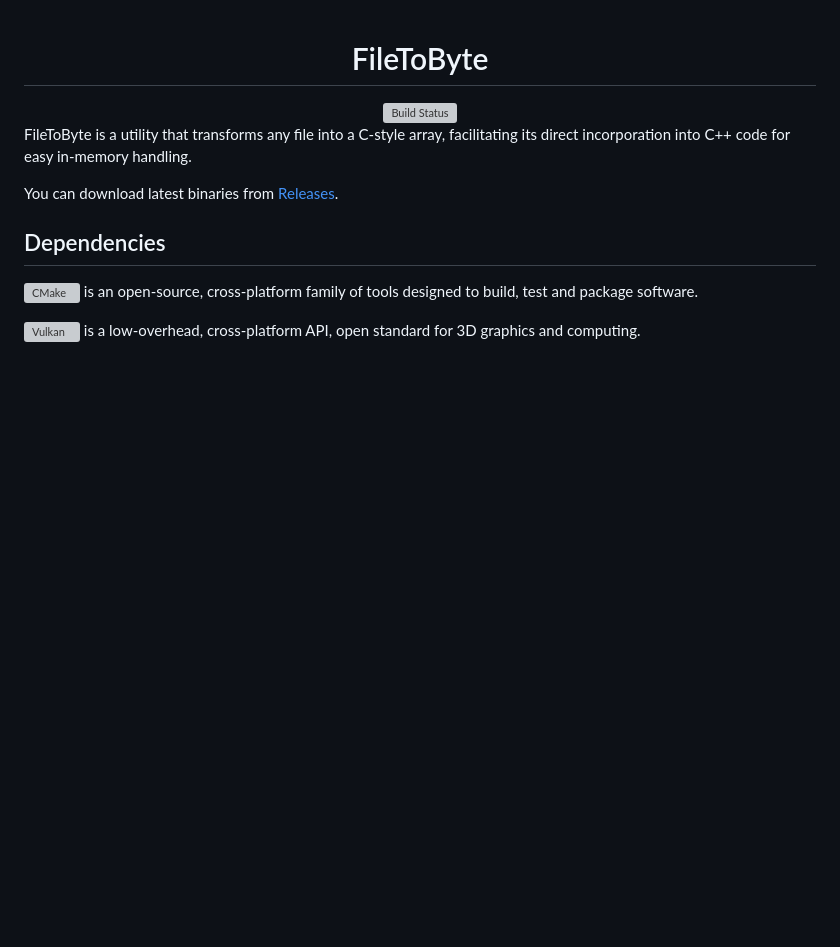
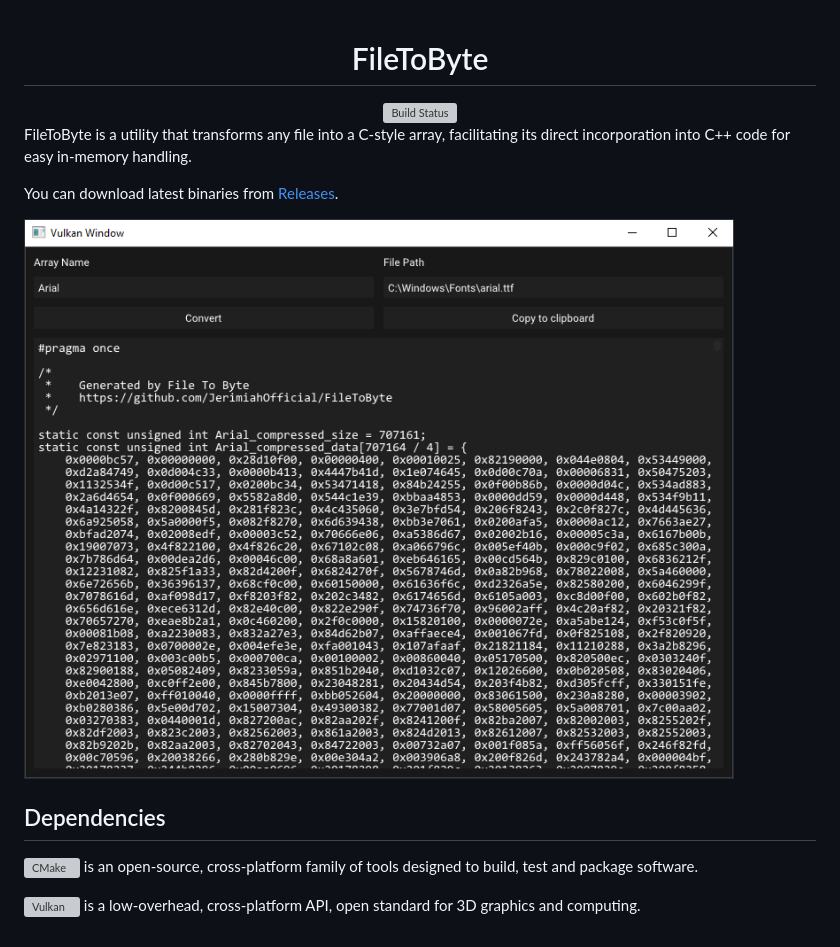
Before and after one commit to gage-lodba/FileToByte, a Markdown page: README.md, the part around the change. Drawn GitHub-style; pictures changed too: assets/preview.png (added); blank space fills up the shorter version; grey boxes are pictures that could not be loaded.

Commit message:
Added preview to readme

```diff
--- a/README.md
+++ b/README.md
@@ -12,6 +12,8 @@ FileToByte is a utility that transforms any file into a C-style array, facilitat
 
 You can download latest binaries from [Releases](https://github.com/gage-lodba/FileToByte/releases/latest).
 
+<img src="assets/preview.png" alt="Preview" />
+
 ## Dependencies
 
 ![CMake](https://cmake.org/) is an open-source, cross-platform family of tools designed to build, test and package software.
```
